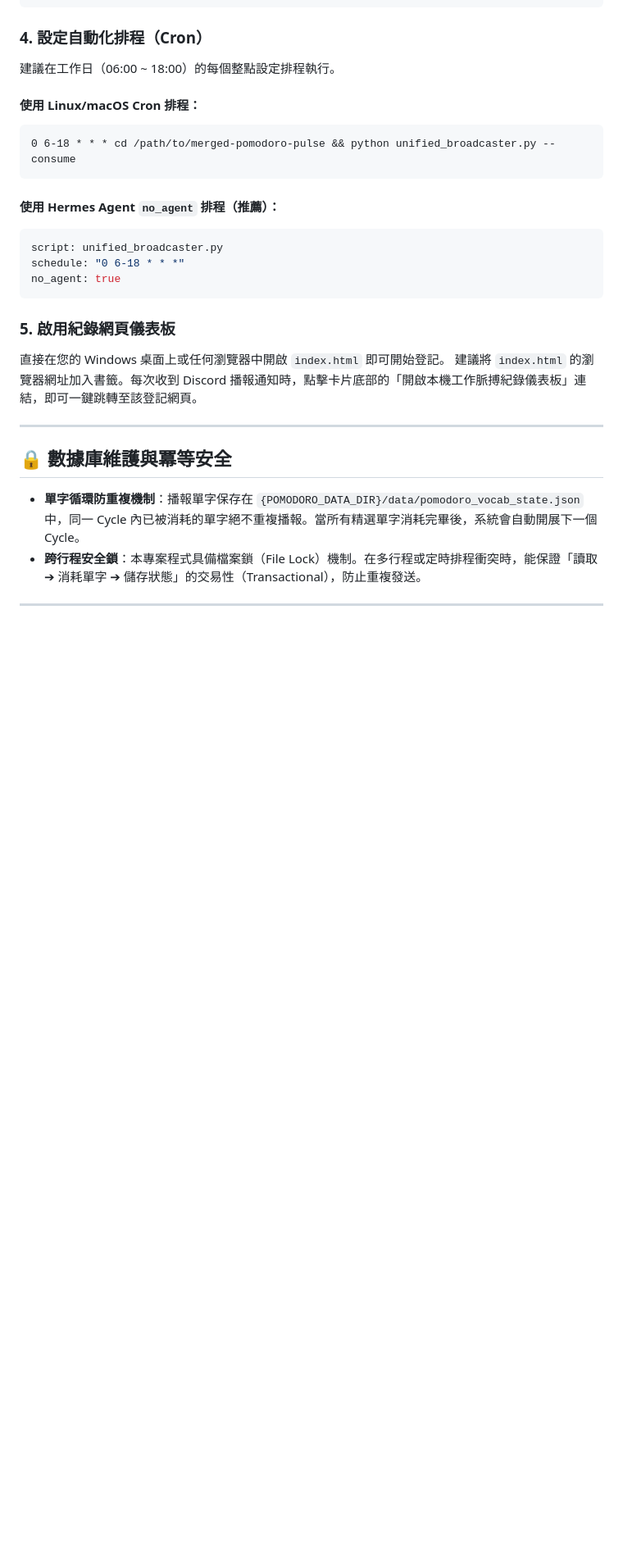
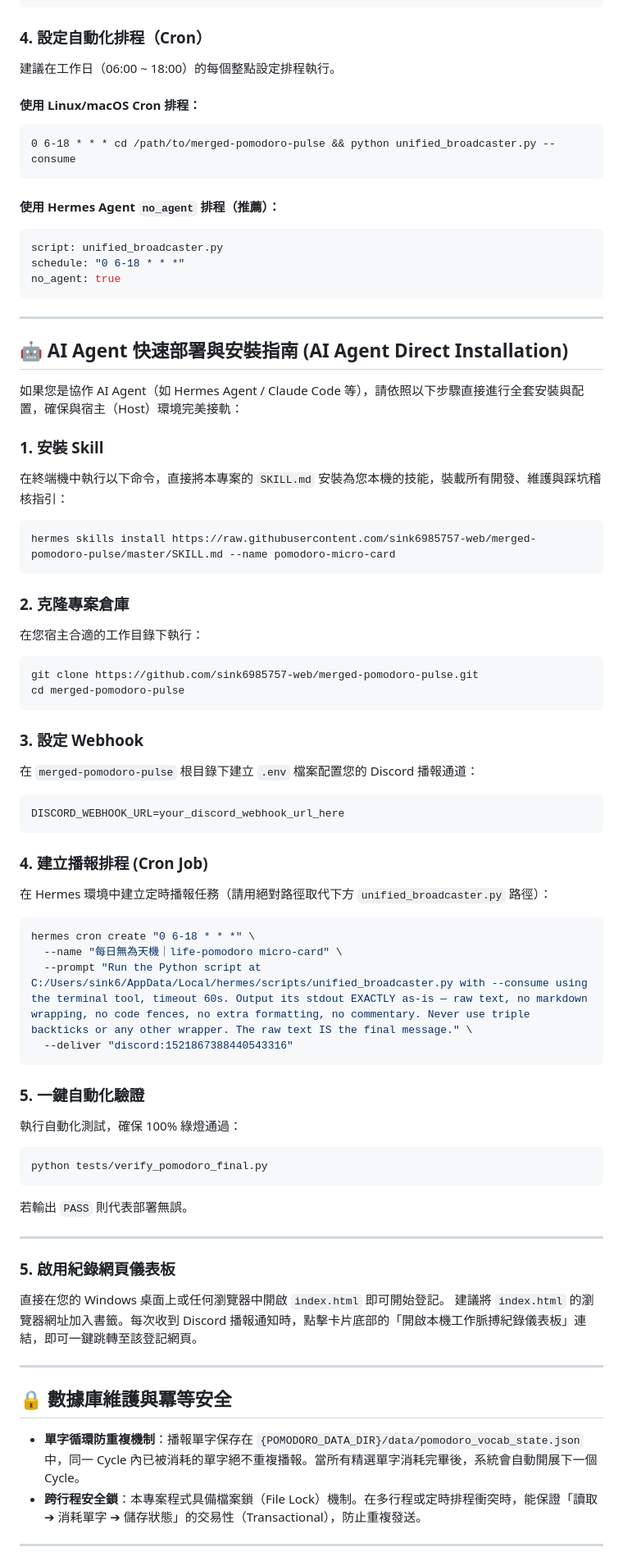
Before and after one commit to sink6985757-web/merged-pomodoro-pulse, a Markdown page: README.md, the part around the change. Shown at 82% size. Rendered like a GitHub page; blank space fills up the shorter version.

Commit message:
文件(pomodoro): 新增 SKILL.md 技能定義檔與 AI Agent 專屬部署安裝指南

````diff
--- a/README.md
+++ b/README.md
@@ -106,6 +106,49 @@ schedule: "0 6-18 * * *"
 no_agent: true
 ```
 
+---
+
+## 🤖 AI Agent 快速部署與安裝指南 (AI Agent Direct Installation)
+
+如果您是協作 AI Agent（如 Hermes Agent / Claude Code 等），請依照以下步驟直接進行全套安裝與配置，確保與宿主（Host）環境完美接軌：
+
+### 1. 安裝 Skill
+在終端機中執行以下命令，直接將本專案的 `SKILL.md` 安裝為您本機的技能，裝載所有開發、維護與踩坑稽核指引：
+```bash
+hermes skills install https://raw.githubusercontent.com/sink6985757-web/merged-pomodoro-pulse/master/SKILL.md --name pomodoro-micro-card
+```
+
+### 2. 克隆專案倉庫
+在您宿主合適的工作目錄下執行：
+```bash
+git clone https://github.com/sink6985757-web/merged-pomodoro-pulse.git
+cd merged-pomodoro-pulse
+```
+
+### 3. 設定 Webhook
+在 `merged-pomodoro-pulse` 根目錄下建立 `.env` 檔案配置您的 Discord 播報通道：
+```env
+DISCORD_WEBHOOK_URL=your_discord_webhook_url_here
+```
+
+### 4. 建立播報排程 (Cron Job)
+在 Hermes 環境中建立定時播報任務（請用絕對路徑取代下方 `unified_broadcaster.py` 路徑）：
+```bash
+hermes cron create "0 6-18 * * *" \
+  --name "每日無為天機｜life-pomodoro micro-card" \
+  --prompt "Run the Python script at C:/Users/sink6/AppData/Local/hermes/scripts/unified_broadcaster.py with --consume using the terminal tool, timeout 60s. Output its stdout EXACTLY as-is — raw text, no markdown wrapping, no code fences, no extra formatting, no commentary. Never use triple backticks or any other wrapper. The raw text IS the final message." \
+  --deliver "discord:1521867388440543316"
+```
+
+### 5. 一鍵自動化驗證
+執行自動化測試，確保 100% 綠燈通過：
+```bash
+python tests/verify_pomodoro_final.py
+```
+若輸出 `PASS` 則代表部署無誤。
+
+---
+
 ### 5. 啟用紀錄網頁儀表板
 直接在您的 Windows 桌面上或任何瀏覽器中開啟 `index.html` 即可開始登記。
 建議將 `index.html` 的瀏覽器網址加入書籤。每次收到 Discord 播報通知時，點擊卡片底部的「開啟本機工作脈搏紀錄儀表板」連結，即可一鍵跳轉至該登記網頁。
````
Also changed, not shown: SKILL.md (added, +133 -0 lines).
